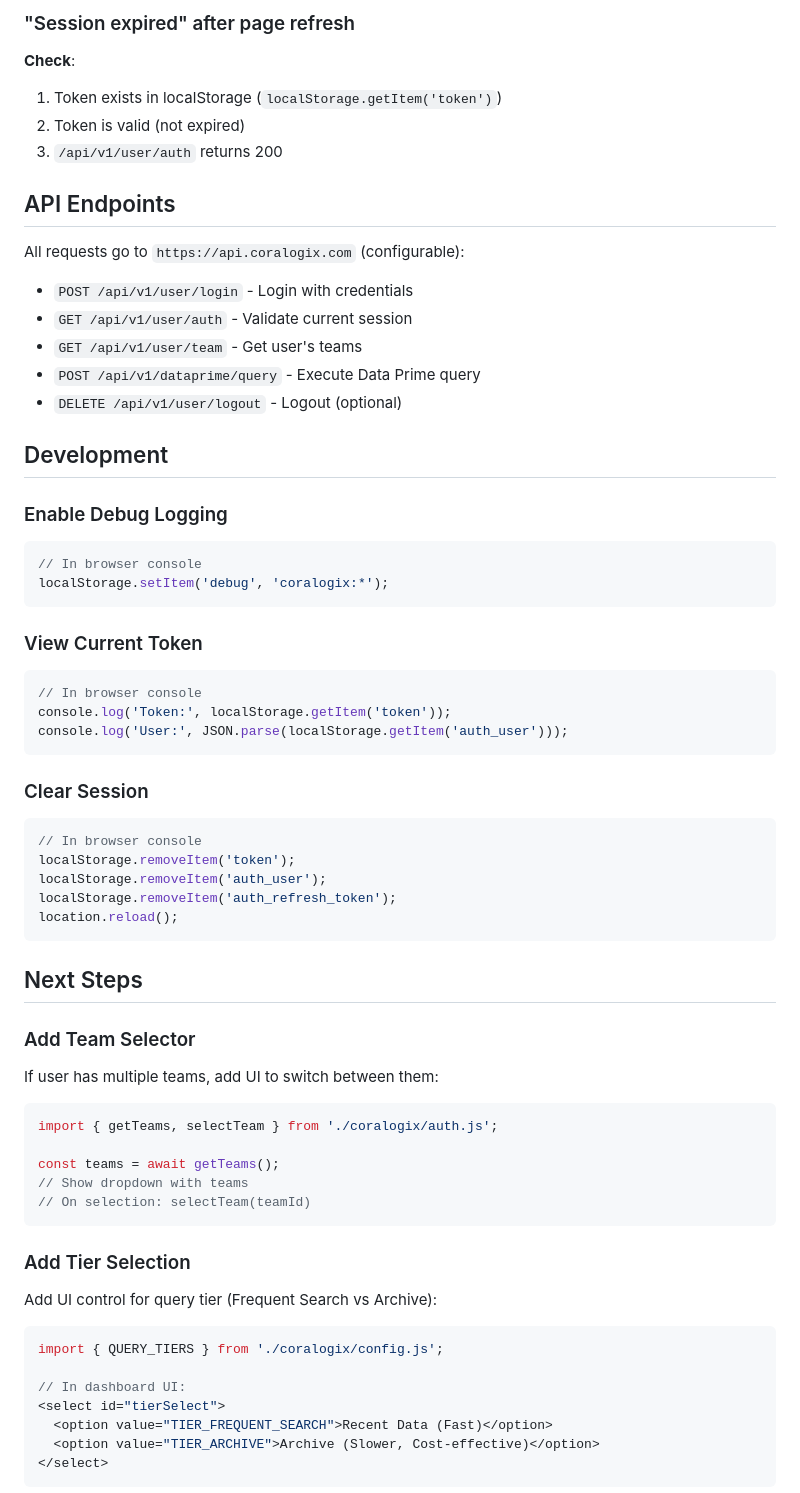
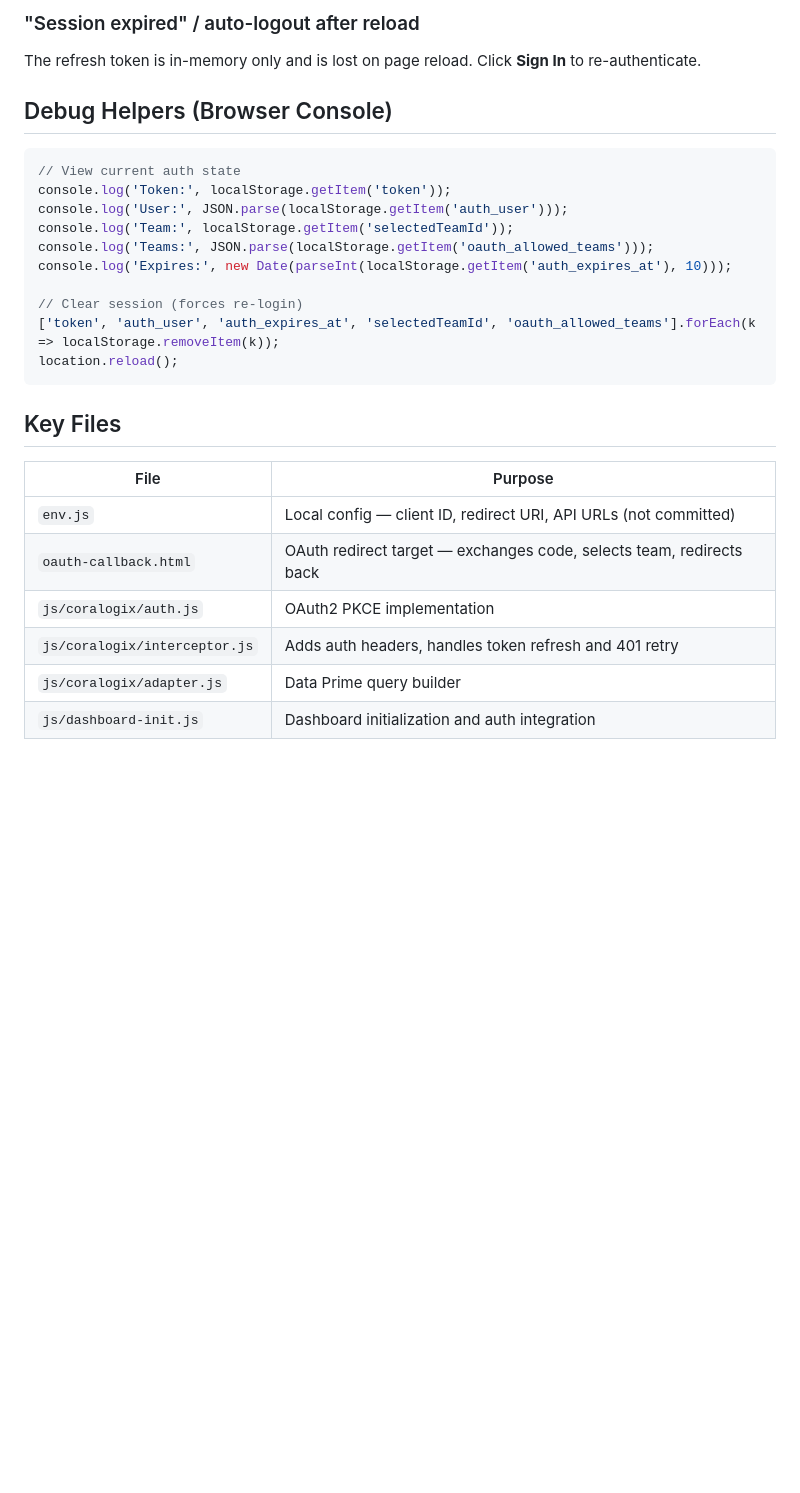
Before and after one commit to adobe/klickhaus, a Markdown page: CORALOGIX_QUICKSTART.md, the part around one of its changes. Rendered like a GitHub page; blank space fills up the shorter version.

````diff
--- a/CORALOGIX_QUICKSTART.md
+++ b/CORALOGIX_QUICKSTART.md
@@ -79,67 +92,30 @@ source logs
 
-### "Session expired" after page refresh
-**Check**:
-1. Token exists in localStorage (`localStorage.getItem('token')`)
-2. Token is valid (not expired)
-3. `/api/v1/user/auth` returns 200
+### "Session expired" / auto-logout after reload
+The refresh token is in-memory only and is lost on page reload. Click **Sign In** to re-authenticate.
 
-## API Endpoints
+## Debug Helpers (Browser Console)
 
-All requests go to `https://api.coralogix.com` (configurable):
-
-- `POST /api/v1/user/login` - Login with credentials
-- `GET /api/v1/user/auth` - Validate current session
-- `GET /api/v1/user/team` - Get user's teams
-- `POST /api/v1/dataprime/query` - Execute Data Prime query
-- `DELETE /api/v1/user/logout` - Logout (optional)
-
-## Development
-
-### Enable Debug Logging
 ```javascript
-// In browser console
-localStorage.setItem('debug', 'coralogix:*');
-```
-
-### View Current Token
-```javascript
-// In browser console
+// View current auth state
 console.log('Token:', localStorage.getItem('token'));
 console.log('User:', JSON.parse(localStorage.getItem('auth_user')));
-```
+console.log('Team:', localStorage.getItem('selectedTeamId'));
+console.log('Teams:', JSON.parse(localStorage.getItem('oauth_allowed_teams')));
+console.log('Expires:', new Date(parseInt(localStorage.getItem('auth_expires_at'), 10)));
 
-### Clear Session
-```javascript
-// In browser console
-localStorage.removeItem('token');
-localStorage.removeItem('auth_user');
-localStorage.removeItem('auth_refresh_token');
+// Clear session (forces re-login)
+['token', 'auth_user', 'auth_expires_at', 'selectedTeamId', 'oauth_allowed_teams'].forEach(k => localStorage.removeItem(k));
 location.reload();
 ```
 
-## Next Steps
+## Key Files
 
-### Add Team Selector
-If user has multiple teams, add UI to switch between them:
+| File | Purpose |
+|------|---------|
+| `env.js` | Local config — client ID, redirect URI, API URLs (not committed) |
+| `oauth-callback.html` | OAuth redirect target — exchanges code, selects team, redirects back |
+| `js/coralogix/auth.js` | OAuth2 PKCE implementation |
+| `js/coralogix/interceptor.js` | Adds auth headers, handles token refresh and 401 retry |
+| `js/coralogix/adapter.js` | Data Prime query builder |
+| `js/dashboard-init.js` | Dashboard initialization and auth integration |
 
-```javascript
-import { getTeams, selectTeam } from './coralogix/auth.js';
-
-const teams = await getTeams();
-// Show dropdown with teams
-// On selection: selectTeam(teamId)
-```
-
-### Add Tier Selection
-Add UI control for query tier (Frequent Search vs Archive):
-
-```javascript
-import { QUERY_TIERS } from './coralogix/config.js';
-
-// In dashboard UI:
-<select id="tierSelect">
-  <option value="TIER_FREQUENT_SEARCH">Recent Data (Fast)</option>
-  <option value="TIER_ARCHIVE">Archive (Slower, Cost-effective)</option>
-</select>
-```
-
````
Also changed, not shown: other parts of CORALOGIX_QUICKSTART.md (+55 -65 lines), CORALOGIX_INTEGRATION.md (+164 -216 lines).
